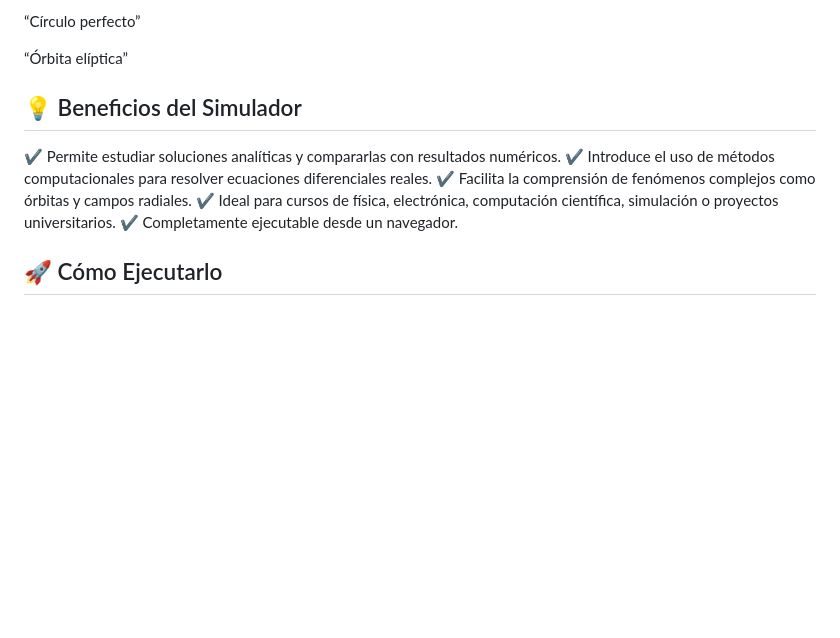
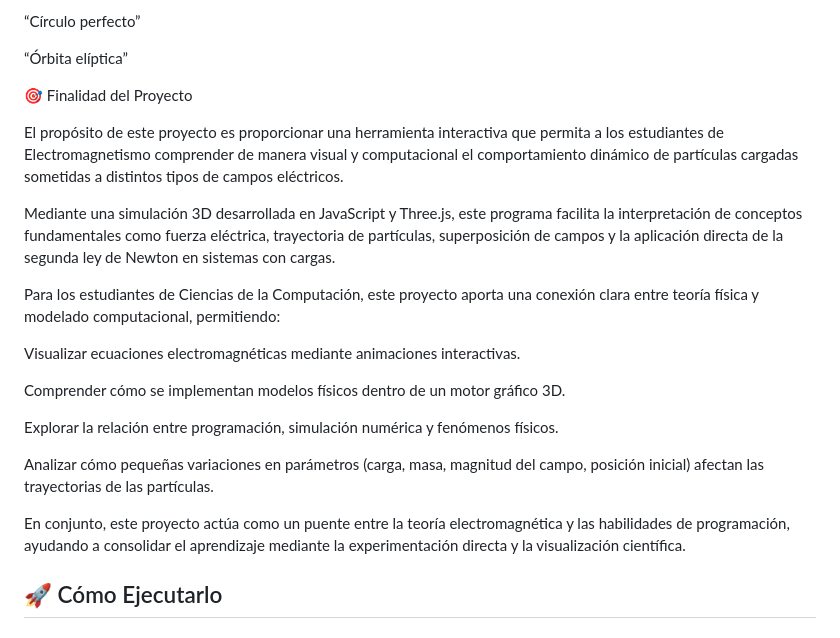
Before and after one commit to PaoloVM27/DINAMICA-DE-PARTICULAS-CARGADAS-EN-CAMPOS-ELECTRICOS, a Markdown page: README.md, the part around the change. Drawn GitHub-style; blank space fills up the shorter version.

```diff
--- a/README.md
+++ b/README.md
@@ -188,13 +188,23 @@ Incluyendo configuraciones listas:
 
 “Órbita elíptica”
 
-## 💡 Beneficios del Simulador
+🎯 Finalidad del Proyecto
 
-✔ Permite estudiar soluciones analíticas y compararlas con resultados numéricos.
-✔ Introduce el uso de métodos computacionales para resolver ecuaciones diferenciales reales.
-✔ Facilita la comprensión de fenómenos complejos como órbitas y campos radiales.
-✔ Ideal para cursos de física, electrónica, computación científica, simulación o proyectos universitarios.
-✔ Completamente ejecutable desde un navegador.
+El propósito de este proyecto es proporcionar una herramienta interactiva que permita a los estudiantes de Electromagnetismo comprender de manera visual y computacional el comportamiento dinámico de partículas cargadas sometidas a distintos tipos de campos eléctricos.
+
+Mediante una simulación 3D desarrollada en JavaScript y Three.js, este programa facilita la interpretación de conceptos fundamentales como fuerza eléctrica, trayectoria de partículas, superposición de campos y la aplicación directa de la segunda ley de Newton en sistemas con cargas.
+
+Para los estudiantes de Ciencias de la Computación, este proyecto aporta una conexión clara entre teoría física y modelado computacional, permitiendo:
+
+Visualizar ecuaciones electromagnéticas mediante animaciones interactivas.
+
+Comprender cómo se implementan modelos físicos dentro de un motor gráfico 3D.
+
+Explorar la relación entre programación, simulación numérica y fenómenos físicos.
+
+Analizar cómo pequeñas variaciones en parámetros (carga, masa, magnitud del campo, posición inicial) afectan las trayectorias de las partículas.
+
+En conjunto, este proyecto actúa como un puente entre la teoría electromagnética y las habilidades de programación, ayudando a consolidar el aprendizaje mediante la experimentación directa y la visualización científica.
 
 ## 🚀 Cómo Ejecutarlo
 
```
